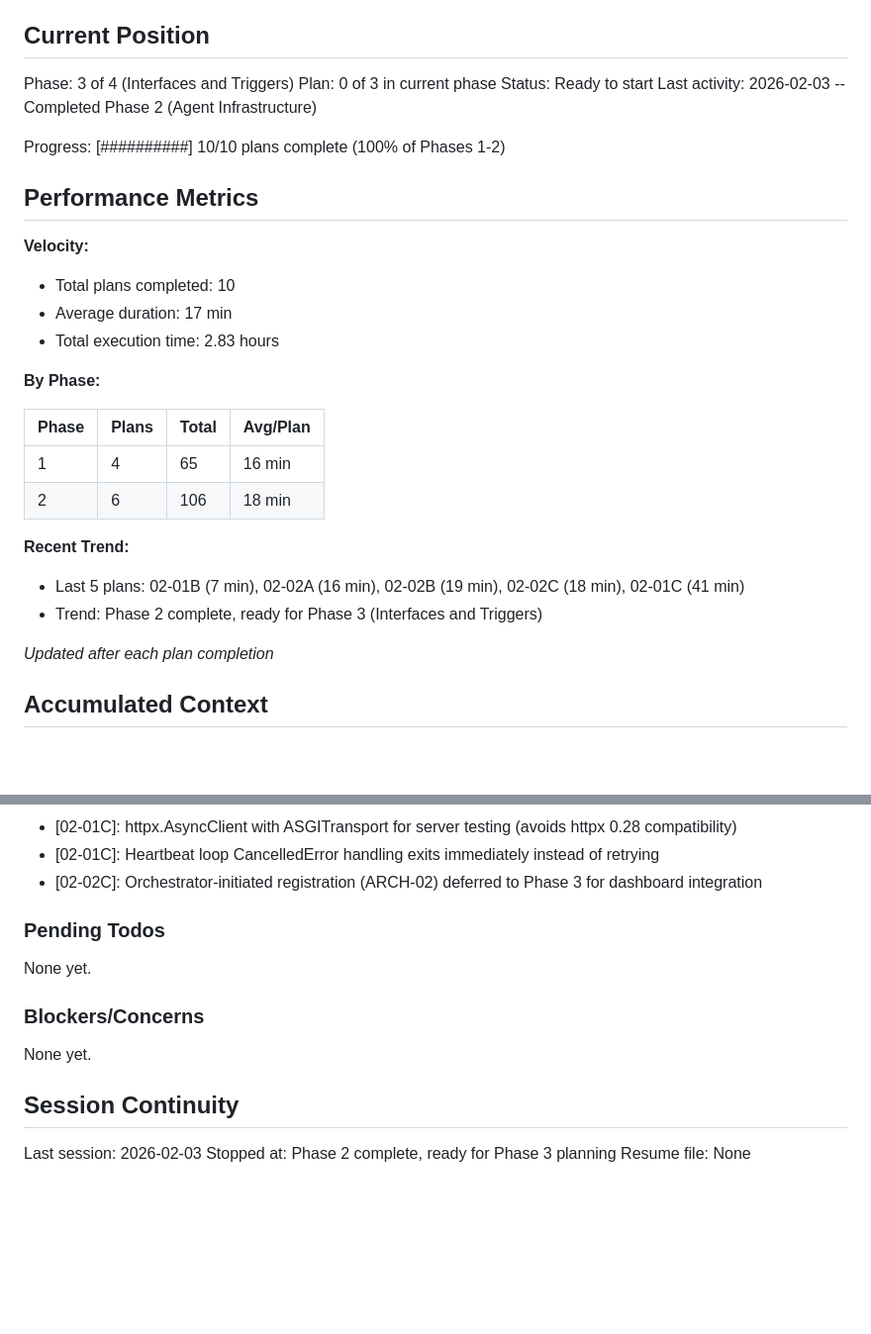
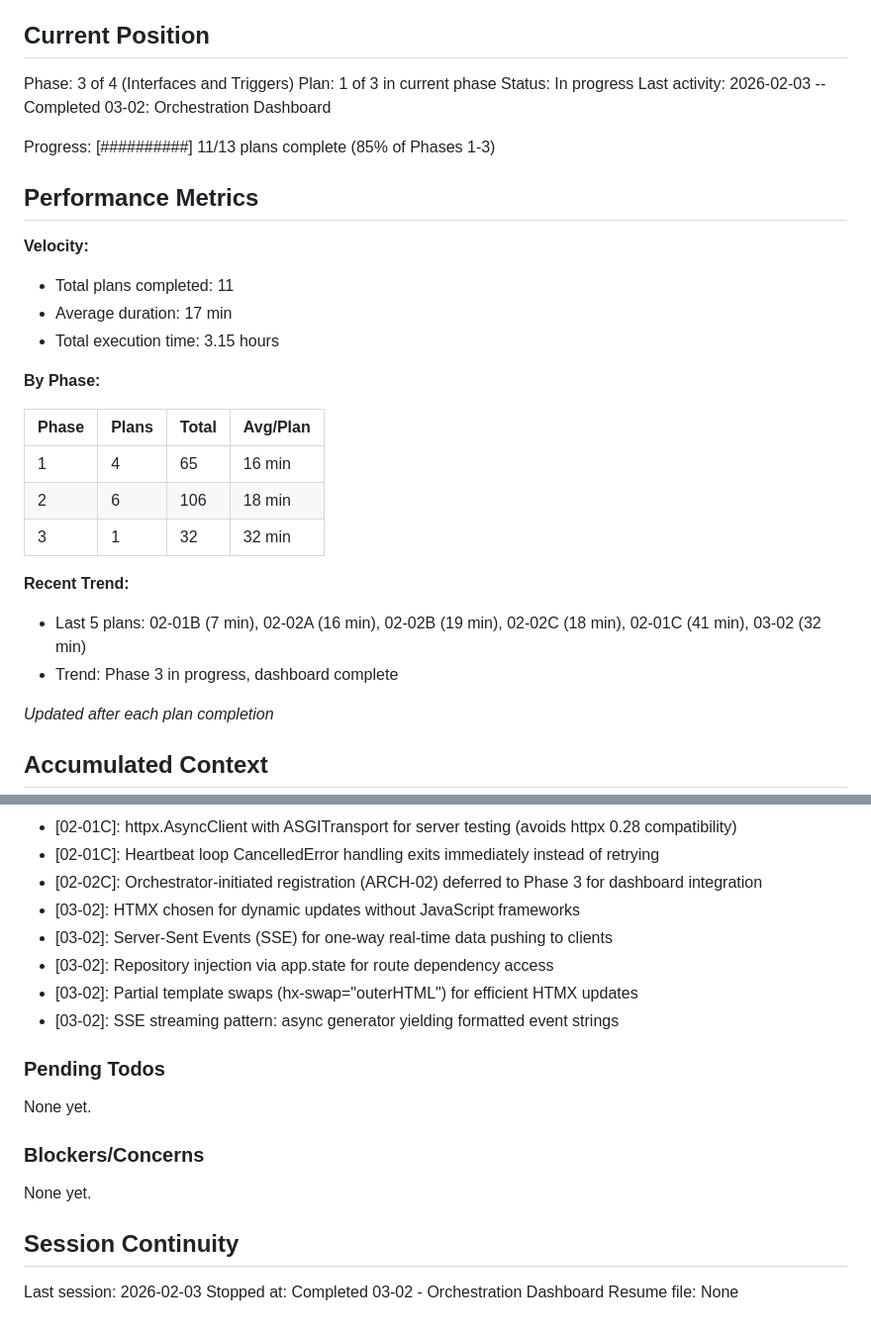
Before and after one commit to thatAverageGuy/configurable-agents, a Markdown page: .planning/STATE.md, 2 parts joined by grey strips. Shown at 99% size. Rendered like a GitHub page; blank space fills up the shorter version.

Commit message:
docs(03-02): complete orchestration dashboard plan
Tasks completed: 4/4
- Task 1: Create dashboard FastAPI application and base templates
- Task 2: Create workflow monitoring routes and templates
- Task 3: Create agent discovery routes and metrics SSE endpoint
- Task 4: Wire up routes and add dashboard tests and CLI

SUMMARY: .planning/phases/03-interfaces-and-triggers/03-02-SUMMARY.md

```diff
--- a/.planning/STATE.md
+++ b/.planning/STATE.md
@@ -10,18 +10,18 @@ See: .planning/PROJECT.md (updated 2026-02-02)
 ## Current Position
 
 Phase: 3 of 4 (Interfaces and Triggers)
-Plan: 0 of 3 in current phase
-Status: Ready to start
-Last activity: 2026-02-03 -- Completed Phase 2 (Agent Infrastructure)
+Plan: 1 of 3 in current phase
+Status: In progress
+Last activity: 2026-02-03 -- Completed 03-02: Orchestration Dashboard
 
-Progress: [##########]  10/10 plans complete (100% of Phases 1-2)
+Progress: [##########]  11/13 plans complete (85% of Phases 1-3)
 
 ## Performance Metrics
 
 **Velocity:**
-- Total plans completed: 10
+- Total plans completed: 11
 - Average duration: 17 min
-- Total execution time: 2.83 hours
+- Total execution time: 3.15 hours
 
 **By Phase:**
 
@@ -29,10 +29,11 @@ Progress: [##########]  10/10 plans complete (100% of Phases 1-2)
 |-------|-------|-------|----------|
 | 1     | 4     | 65    | 16 min   |
 | 2     | 6     | 106   | 18 min   |
+| 3     | 1     | 32    | 32 min   |
 
 **Recent Trend:**
-- Last 5 plans: 02-01B (7 min), 02-02A (16 min), 02-02B (19 min), 02-02C (18 min), 02-01C (41 min)
-- Trend: Phase 2 complete, ready for Phase 3 (Interfaces and Triggers)
+- Last 5 plans: 02-01B (7 min), 02-02A (16 min), 02-02B (19 min), 02-02C (18 min), 02-01C (41 min), 03-02 (32 min)
+- Trend: Phase 3 in progress, dashboard complete
 
 *Updated after each plan completion*
 
@@ -93,6 +94,11 @@ Recent decisions affecting current work:
 - [02-01C]: httpx.AsyncClient with ASGITransport for server testing (avoids httpx 0.28 compatibility)
 - [02-01C]: Heartbeat loop CancelledError handling exits immediately instead of retrying
 - [02-02C]: Orchestrator-initiated registration (ARCH-02) deferred to Phase 3 for dashboard integration
+- [03-02]: HTMX chosen for dynamic updates without JavaScript frameworks
+- [03-02]: Server-Sent Events (SSE) for one-way real-time data pushing to clients
+- [03-02]: Repository injection via app.state for route dependency access
+- [03-02]: Partial template swaps (hx-swap="outerHTML") for efficient HTMX updates
+- [03-02]: SSE streaming pattern: async generator yielding formatted event strings
 
 ### Pending Todos
 
@@ -105,5 +111,5 @@ None yet.
 ## Session Continuity
 
 Last session: 2026-02-03
-Stopped at: Phase 2 complete, ready for Phase 3 planning
+Stopped at: Completed 03-02 - Orchestration Dashboard
 Resume file: None
```
Also changed, not shown: 1 other file.
